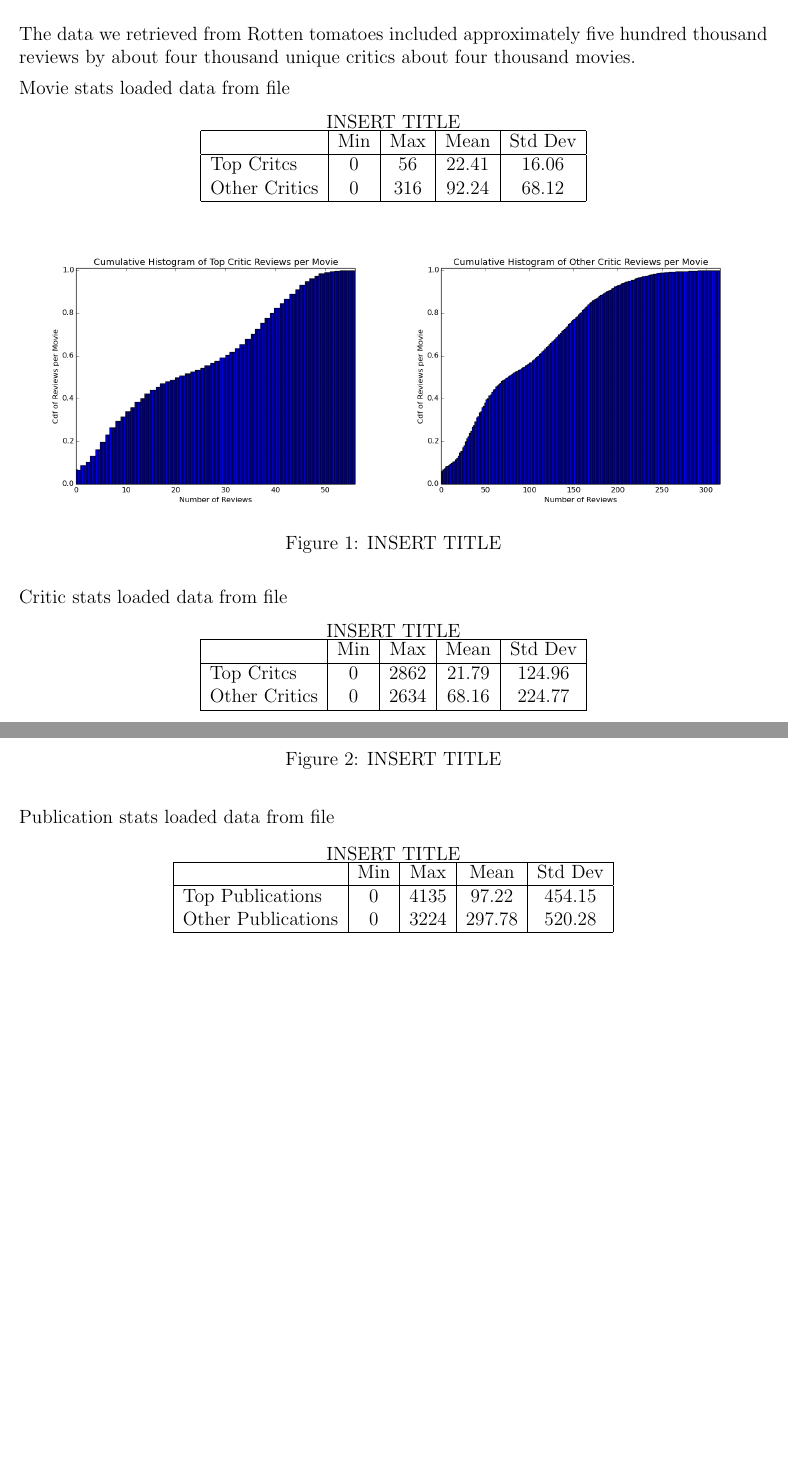
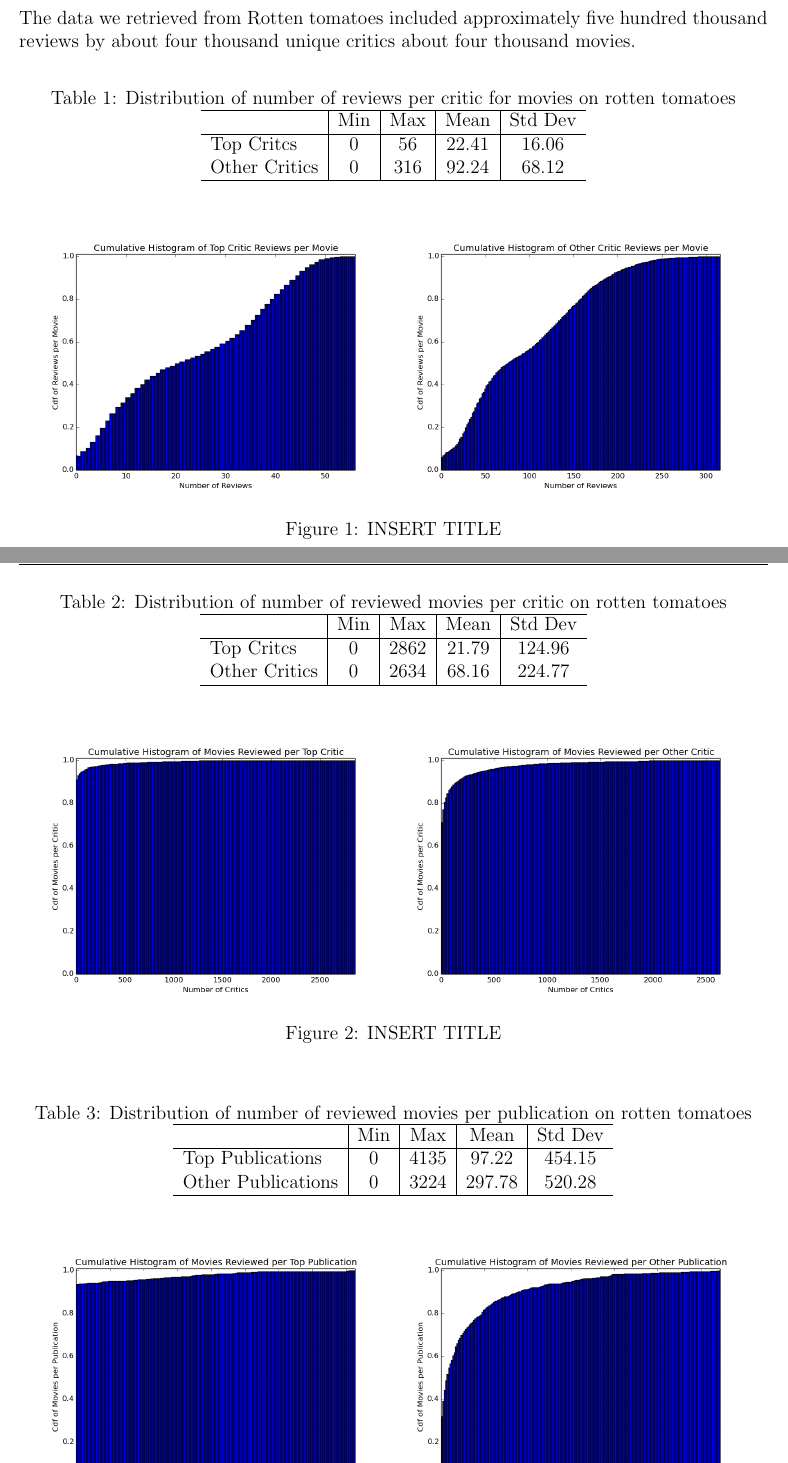
Before and after one commit to mcoenca/tasselling-symbol, a LaTeX document (reports/midterm_report.tex): two parts of pages 1 and 2 of 7, joined at a grey line, cut so that both start at the same text, the shorter picture padded with empty space. Compiled offline with pdfLaTeX.

Commit message:
Fixed for various table labels

```diff
--- a/reports/midterm_report.tex
+++ b/reports/midterm_report.tex
@@ -48,12 +50,11 @@
 
 	The data we retrieved from Rotten tomatoes included approximately five hundred thousand reviews by about four thousand unique critics about four thousand movies.
 
-	Movie stats
-	loaded data from file
+
 	\begin{table}[H]
 	 \centering
-	 INSERT TITLE \\
-	 \begin{tabular}{| l | c | c | c | c |}
+	 \caption{Distribution of number of reviews per critic for movies on rotten tomatoes}
+	 \begin{tabular}{ l | c | c | c | c }
 	 \hline
 	 &  Min & Max & Mean & Std Dev  \\
 	 \hline
@@ -72,12 +73,10 @@
 	\end{figure}
 
 
-	Critic stats
-	loaded data from file
 	\begin{table}[H]
 	 \centering
-	 INSERT TITLE \\
-	 \begin{tabular}{| l | c | c | c | c |}
+	 \caption{Distribution of number of reviewed movies per critic on rotten tomatoes}
+	 \begin{tabular}{ l | c | c | c | c }
 	 \hline
 	 &  Min & Max & Mean & Std Dev  \\
 	 \hline
@@ -96,13 +95,10 @@
 	\end{figure}
 
 
-
-	Publication stats
-	loaded data from file
 	\begin{table}[H]
 	 \centering
-	 INSERT TITLE \\
-	 \begin{tabular}{| l | c | c | c | c |}
+	 \caption{Distribution of number of reviewed movies per publication on rotten tomatoes}
+	 \begin{tabular}{ l | c | c | c | c }
 	 \hline
 	 &  Min & Max & Mean & Std Dev  \\
 	 \hline
```
Also changed, not shown: reports/midterm_report.tex (15 more changed lines).
